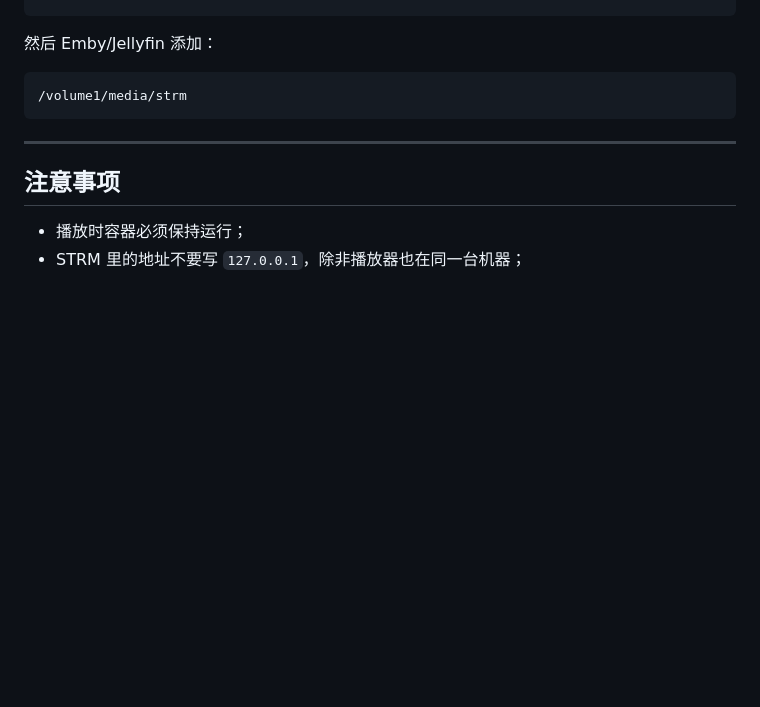
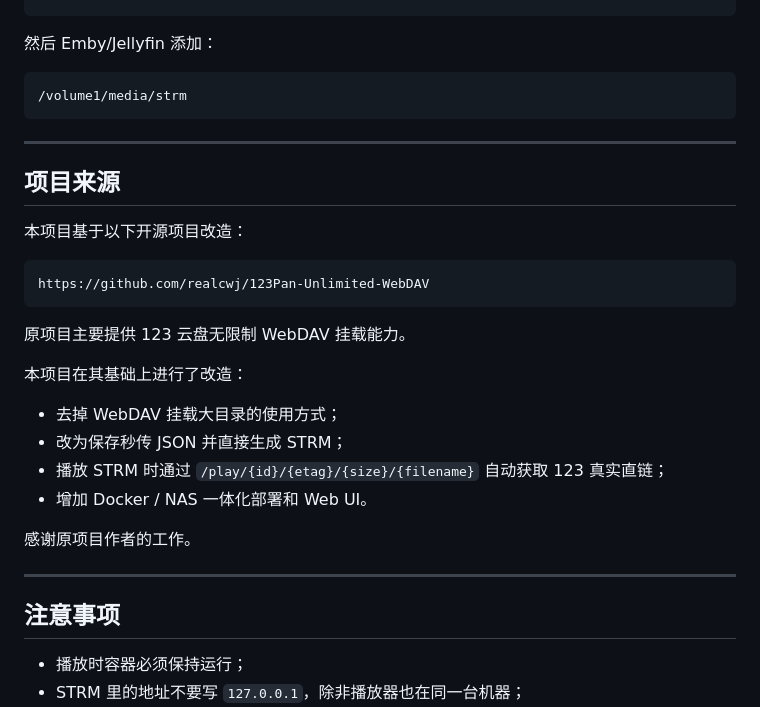
Before and after one commit to Brokye/123pan-strm-docker, a Markdown page: README.md, the part around the change. GitHub-like rendering; blank space fills up the shorter version.

Commit message:
Document upstream project origin

````diff
--- a/README.md
+++ b/README.md
@@ -264,6 +264,27 @@ volumes:
 
 ---
 
+## 项目来源
+
+本项目基于以下开源项目改造：
+
+```text
+https://github.com/realcwj/123Pan-Unlimited-WebDAV
+```
+
+原项目主要提供 123 云盘无限制 WebDAV 挂载能力。
+
+本项目在其基础上进行了改造：
+
+- 去掉 WebDAV 挂载大目录的使用方式；
+- 改为保存秒传 JSON 并直接生成 STRM；
+- 播放 STRM 时通过 `/play/{id}/{etag}/{size}/{filename}` 自动获取 123 真实直链；
+- 增加 Docker / NAS 一体化部署和 Web UI。
+
+感谢原项目作者的工作。
+
+---
+
 ## 注意事项
 
 - 播放时容器必须保持运行；
````
